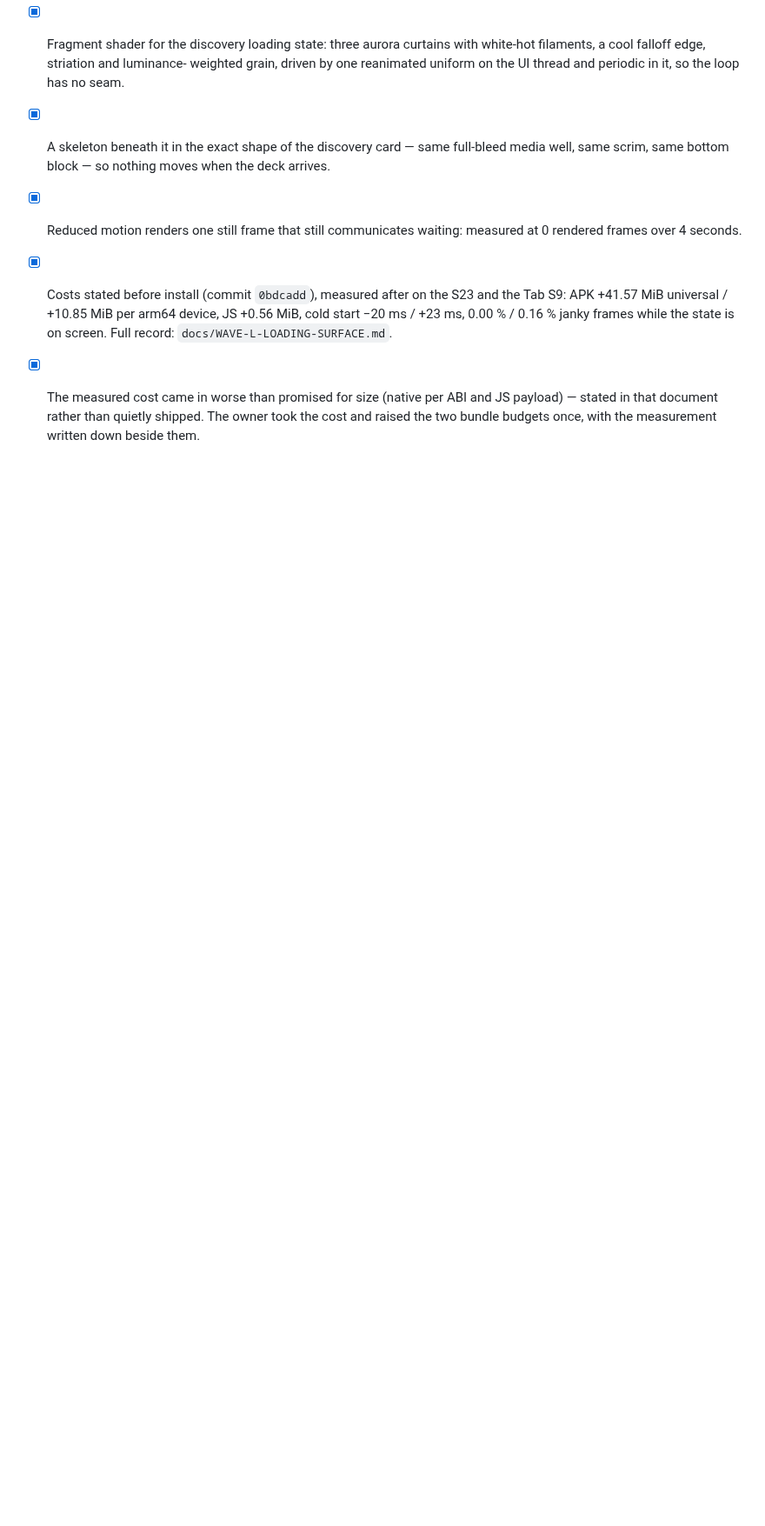
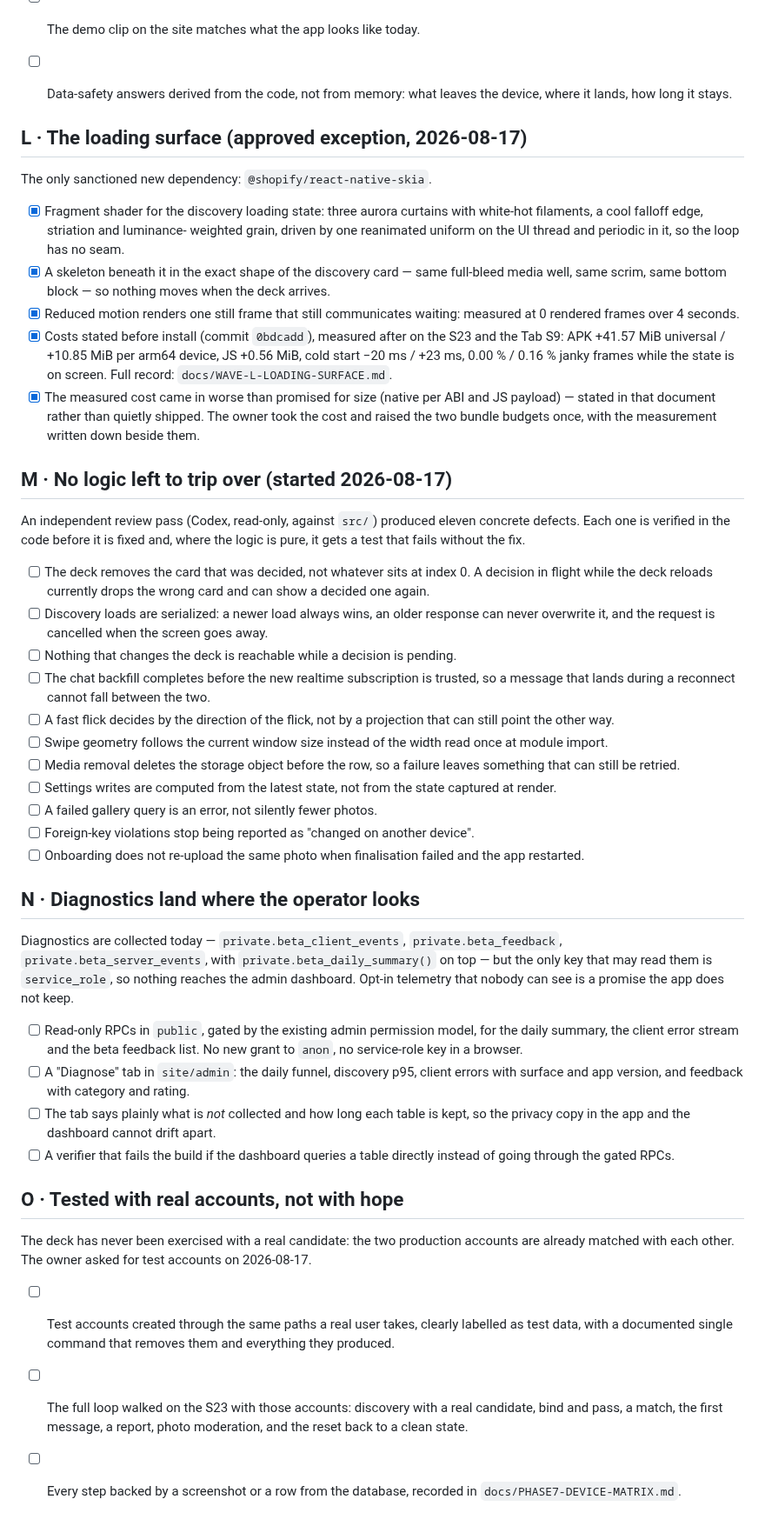
Before and after one commit to BEKO2210/Binder, a Markdown page: docs/FLAGSHIP-ROADMAP.md, the part around the change. Shown at 87% size. Rendered like a GitHub page; blank space fills up the shorter version.

Commit message:
docs: waves M, N and O — the logic pass, diagnostics in the dashboard, and testing with real accounts
Co-Authored-By: Claude Opus 5 (1M context) <noreply@anthropic.com>
Claude-Session: https://claude.ai/code/session_01HU2BwAvXZms7wF44d5cvaa

```diff
--- a/docs/FLAGSHIP-ROADMAP.md
+++ b/docs/FLAGSHIP-ROADMAP.md
@@ -137,3 +137,65 @@ The only sanctioned new dependency: `@shopify/react-native-skia`.
       JS payload) — stated in that document rather than quietly shipped. The
       owner took the cost and raised the two bundle budgets once, with the
       measurement written down beside them.
+
+## M · No logic left to trip over (started 2026-08-17)
+
+An independent review pass (Codex, read-only, against `src/`) produced eleven
+concrete defects. Each one is verified in the code before it is fixed and, where
+the logic is pure, it gets a test that fails without the fix.
+
+- [ ] The deck removes the card that was decided, not whatever sits at index 0.
+      A decision in flight while the deck reloads currently drops the wrong card
+      and can show a decided one again.
+- [ ] Discovery loads are serialized: a newer load always wins, an older
+      response can never overwrite it, and the request is cancelled when the
+      screen goes away.
+- [ ] Nothing that changes the deck is reachable while a decision is pending.
+- [ ] The chat backfill completes before the new realtime subscription is
+      trusted, so a message that lands during a reconnect cannot fall between
+      the two.
+- [ ] A fast flick decides by the direction of the flick, not by a projection
+      that can still point the other way.
+- [ ] Swipe geometry follows the current window size instead of the width read
+      once at module import.
+- [ ] Media removal deletes the storage object before the row, so a failure
+      leaves something that can still be retried.
+- [ ] Settings writes are computed from the latest state, not from the state
+      captured at render.
+- [ ] A failed gallery query is an error, not silently fewer photos.
+- [ ] Foreign-key violations stop being reported as "changed on another device".
+- [ ] Onboarding does not re-upload the same photo when finalisation failed and
+      the app restarted.
+
+## N · Diagnostics land where the operator looks
+
+Diagnostics are collected today — `private.beta_client_events`,
+`private.beta_feedback`, `private.beta_server_events`, with
+`private.beta_daily_summary()` on top — but the only key that may read them is
+`service_role`, so nothing reaches the admin dashboard. Opt-in telemetry that
+nobody can see is a promise the app does not keep.
+
+- [ ] Read-only RPCs in `public`, gated by the existing admin permission model,
+      for the daily summary, the client error stream and the beta feedback list.
+      No new grant to `anon`, no service-role key in a browser.
+- [ ] A "Diagnose" tab in `site/admin`: the daily funnel, discovery p95, client
+      errors with surface and app version, and feedback with category and rating.
+- [ ] The tab says plainly what is *not* collected and how long each table is
+      kept, so the privacy copy in the app and the dashboard cannot drift apart.
+- [ ] A verifier that fails the build if the dashboard queries a table directly
+      instead of going through the gated RPCs.
+
+## O · Tested with real accounts, not with hope
+
+The deck has never been exercised with a real candidate: the two production
+accounts are already matched with each other. The owner asked for test accounts
+on 2026-08-17.
+
+- [ ] Test accounts created through the same paths a real user takes, clearly
+      labelled as test data, with a documented single command that removes them
+      and everything they produced.
+- [ ] The full loop walked on the S23 with those accounts: discovery with a real
+      candidate, bind and pass, a match, the first message, a report, photo
+      moderation, and the reset back to a clean state.
+- [ ] Every step backed by a screenshot or a row from the database, recorded in
+      `docs/PHASE7-DEVICE-MATRIX.md`.
```
